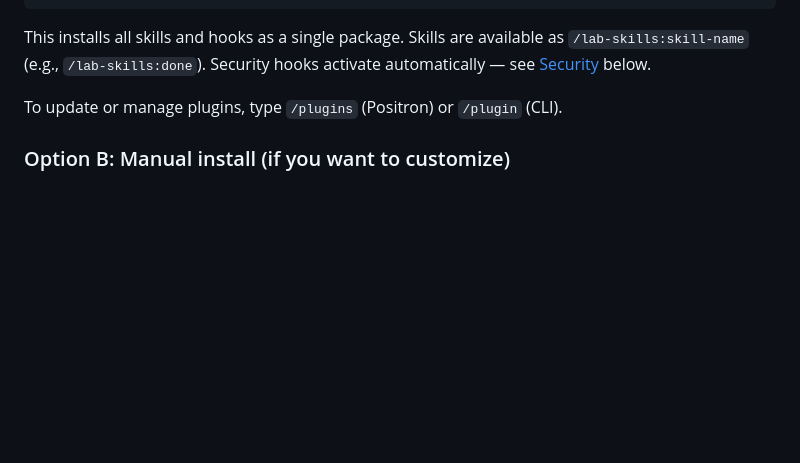
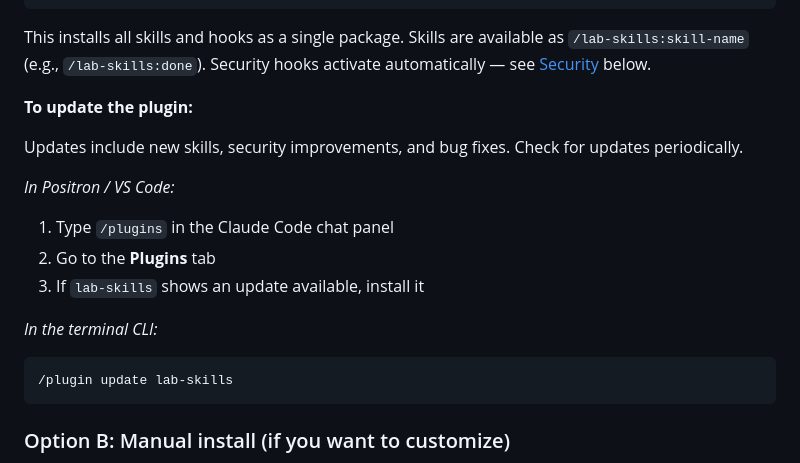
Before and after one commit to MusserLab/lab-claude-skills, a Markdown page: README.md, the part around the change. GitHub-like rendering; blank space fills up the shorter version.

Commit message:
Rewrite Windows onboarding checklist for beginners, add plugin update instructions to README
Co-Authored-By: Claude Opus 4.6 <noreply@anthropic.com>

````diff
--- a/README.md
+++ b/README.md
@@ -46,7 +46,19 @@ The simplest way to get all lab skills and keep them up to date.
 
 This installs all skills and hooks as a single package. Skills are available as `/lab-skills:skill-name` (e.g., `/lab-skills:done`). Security hooks activate automatically — see [Security](#security) below.
 
-To update or manage plugins, type `/plugins` (Positron) or `/plugin` (CLI).
+**To update the plugin:**
+
+Updates include new skills, security improvements, and bug fixes. Check for updates periodically.
+
+*In Positron / VS Code:*
+1. Type `/plugins` in the Claude Code chat panel
+2. Go to the **Plugins** tab
+3. If `lab-skills` shows an update available, install it
+
+*In the terminal CLI:*
+```
+/plugin update lab-skills
+```
 
 ### Option B: Manual install (if you want to customize)
 
````
Also changed, not shown: .claude/LAB_CLAUDE_SKILLS_PLAN.md (+109 -41 lines).
